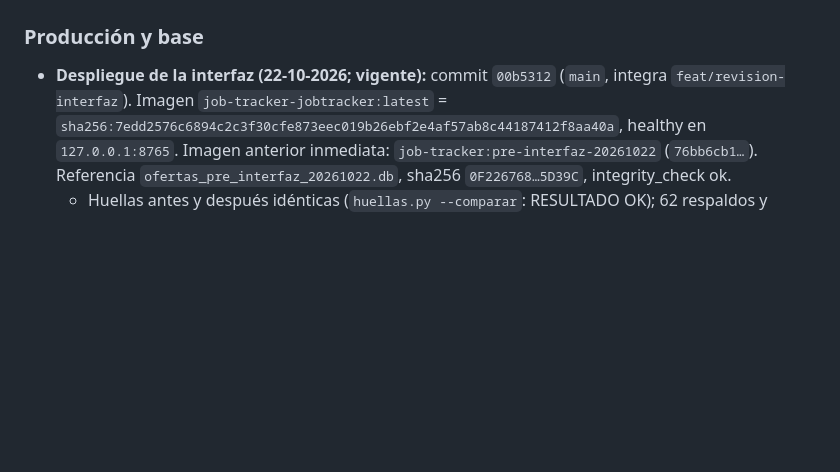
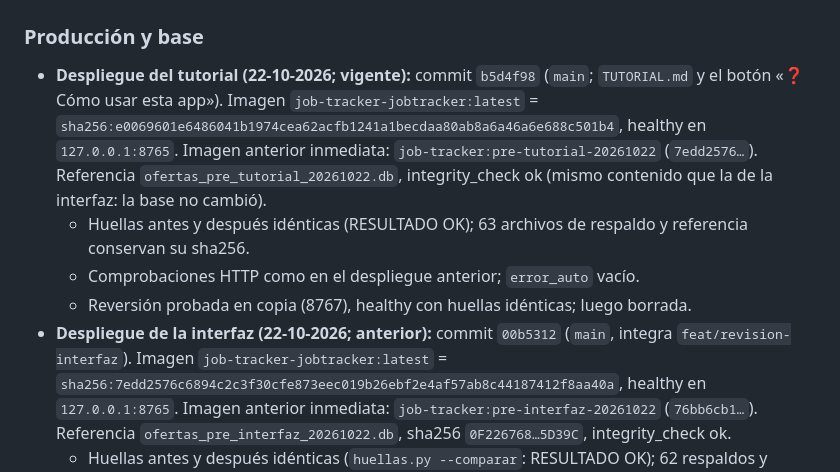
Before and after one commit to Soofiaa/Buscador-de-Empleos, a Markdown page: NOTAS.md, the part around the change. GitHub-like rendering; blank space fills up the shorter version.

Commit message:
NOTAS y reversion: despliegue del tutorial (22-10, b5d4f98, imagen e0069601)

```diff
--- a/NOTAS.md
+++ b/NOTAS.md
@@ -3,7 +3,14 @@
 ## Estado actual (se actualiza en cada despliegue; leer al empezar cada sesión)
 
 ### Producción y base
-- **Despliegue de la interfaz (22-10-2026; vigente):** commit `00b5312` (`main`, integra `feat/revision-interfaz`).
+- **Despliegue del tutorial (22-10-2026; vigente):** commit `b5d4f98` (`main`; `TUTORIAL.md` y el botón «❓ Cómo usar esta app»).
+  Imagen `job-tracker-jobtracker:latest` = `sha256:e0069601e6486041b1974cea62acfb1241a1becdaa80ab8a6a46a6e688c501b4`,
+  healthy en `127.0.0.1:8765`. Imagen anterior inmediata: `job-tracker:pre-tutorial-20261022` (`7edd2576…`).
+  Referencia `ofertas_pre_tutorial_20261022.db`, integrity_check ok (mismo contenido que la de la interfaz: la base no cambió).
+  - Huellas antes y después idénticas (RESULTADO OK); 63 archivos de respaldo y referencia conservan su sha256.
+  - Comprobaciones HTTP como en el despliegue anterior; `error_auto` vacío.
+  - Reversión probada en copia (8767), healthy con huellas idénticas; luego borrada.
+- **Despliegue de la interfaz (22-10-2026; anterior):** commit `00b5312` (`main`, integra `feat/revision-interfaz`).
   Imagen `job-tracker-jobtracker:latest` = `sha256:7edd2576c6894c2c3f30cfe873eec019b26ebf2e4af57ab8c44187412f8aa40a`,
   healthy en `127.0.0.1:8765`. Imagen anterior inmediata: `job-tracker:pre-interfaz-20261022` (`76bb6cb1…`).
   Referencia `ofertas_pre_interfaz_20261022.db`, sha256 `0F226768…5D39C`, integrity_check ok.
```
Also changed, not shown: REVERSION_TUTORIAL.md (added, +18 -0 lines).
